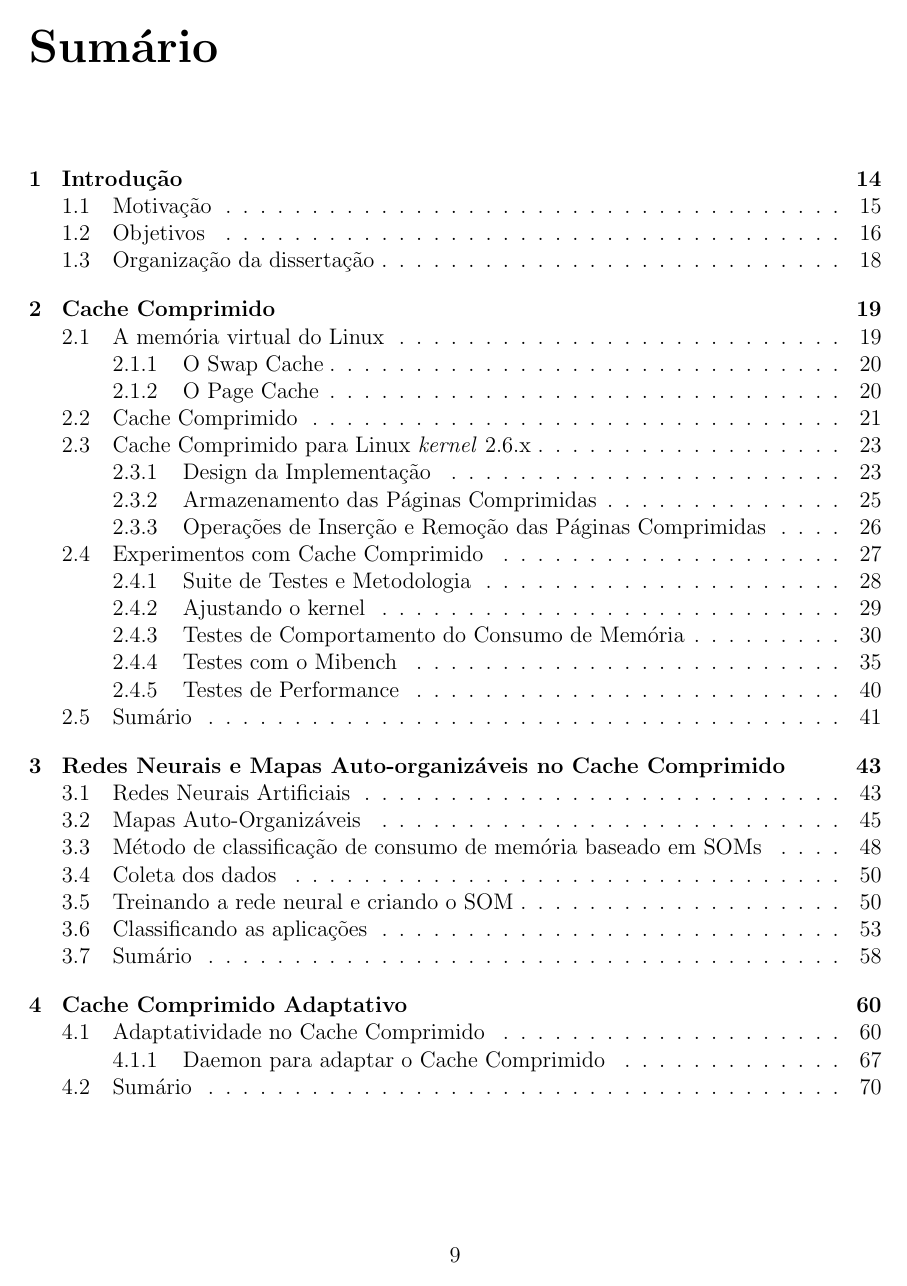
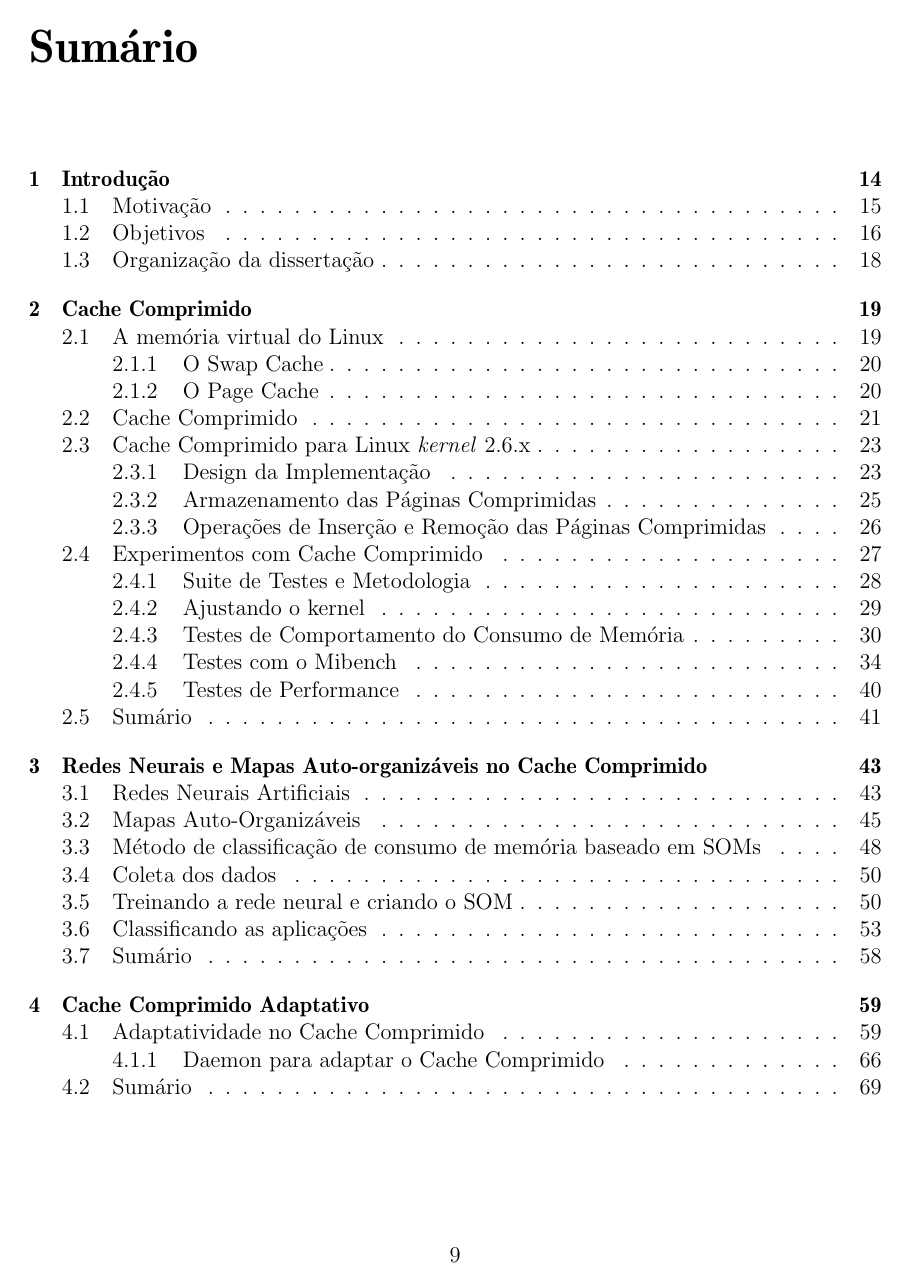
Before and after one commit to briglia/dissertacao, a LaTeX thesis (dissertacao.tex): page 9 of 85 before the commit and page 9 of 84 after it. Compiled offline with pdfLaTeX; the source files are stored in an older character set and shown here as Unicode.

Commit message:
Consertando a hifenizacao
Importando um pacote para hifenizacao em portugues

Signed-off-by: Anderson Briglia <anderson.briglia@openbossa.org>

```diff
--- a/dissertacao.tex
+++ b/dissertacao.tex
@@ -6,7 +6,9 @@
 \usepackage{boxedminipage}
 %\usepackage{epsf}
 \usepackage[latin1]{inputenc}
-\usepackage{babel}
+\usepackage[T1]{fontenc}
+\usepackage[brazilian]{babel}
+\usepackage{ae}
 \usepackage{graphicx}
 \usepackage{setspace}
 
```
